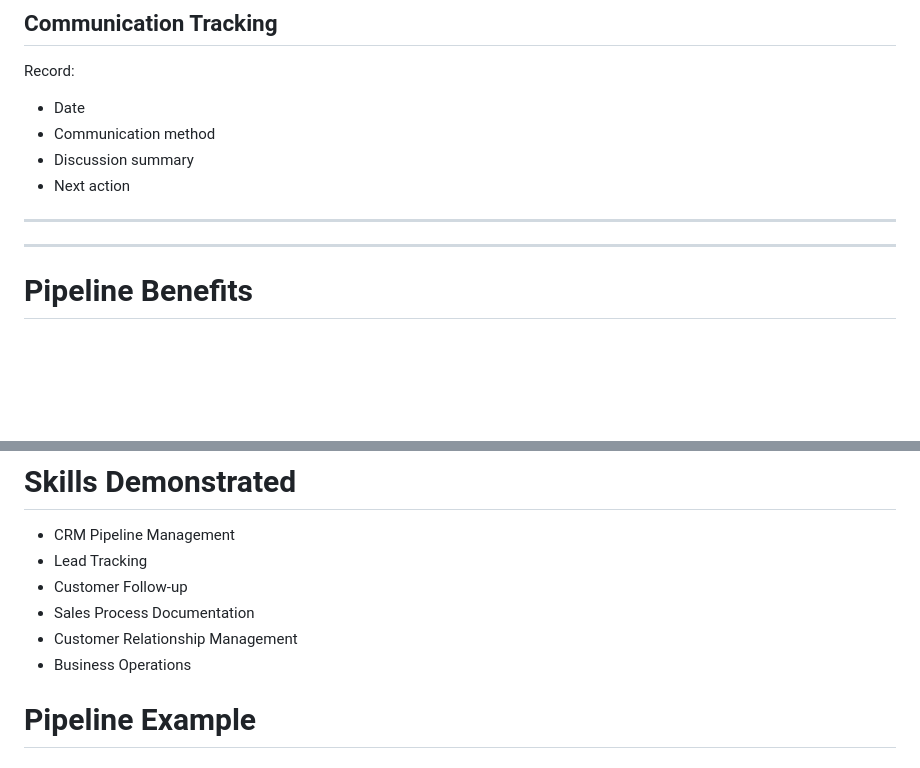
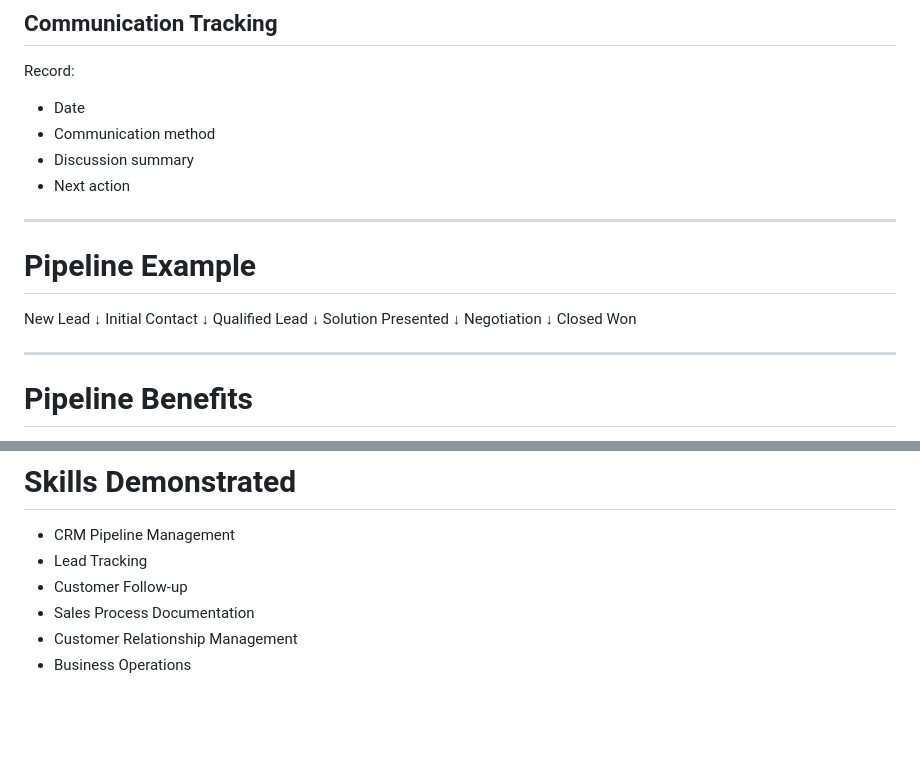
Before and after one commit to akashsingh-work/akashsingh-work.github.io, a Markdown page: portfolio-projects/crm-management-system/Sales_Pipeline.md, 2 parts joined by grey strips. Rendered like a GitHub page; blank space fills up the shorter version.

Commit message:
Create CRM sales pipeline documentation

```diff
--- a/portfolio-projects/crm-management-system/Sales_Pipeline.md
+++ b/portfolio-projects/crm-management-system/Sales_Pipeline.md
@@ -171,6 +171,19 @@ Record:
 
 ---
 
+# Pipeline Example
+
+New Lead
+    ↓
+Initial Contact
+    ↓
+Qualified Lead
+    ↓
+Solution Presented
+    ↓
+Negotiation
+    ↓
+Closed Won
 
 
 ---
@@ -195,5 +208,3 @@ A structured pipeline helps businesses:
 - Sales Process Documentation
 - Customer Relationship Management
 - Business Operations
-
-# Pipeline Example
```
